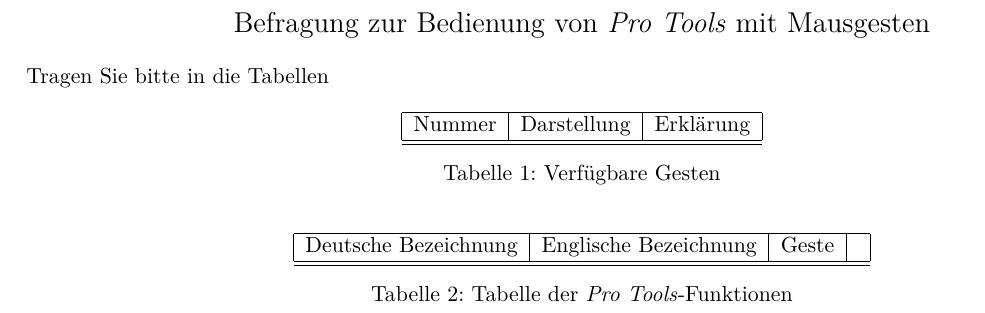
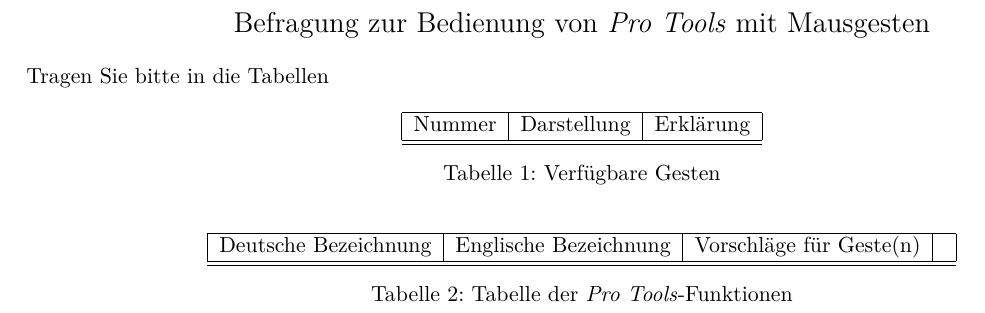
Before and after one commit to pinheadg/FutureInterfaces4ComputerAudio, a LaTeX document (doc/de/Befragung/Befragung.tex): part of the page, cut so that both start at the same text. Compiled offline with pdfLaTeX.

Commit message:
Added columns to the functions table

```diff
--- a/doc/de/Befragung/Befragung.tex
+++ b/doc/de/Befragung/Befragung.tex
@@ -32,7 +32,7 @@
 \begin{table}[ht] \label{tab:Functions}
 \centering
 \begin{tabular}{|l|l|l|l|} \hline
-Deutsche Bezeichnung & Englische Bezeichnung & Geste & \\ \hline \hline
+Deutsche Bezeichnung & Englische Bezeichnung & Vorschläge für Geste(n) & \\ \hline \hline
 \end{tabular}
 \caption{Tabelle der \emph{Pro Tools}-Funktionen}
 \end{table}
```
